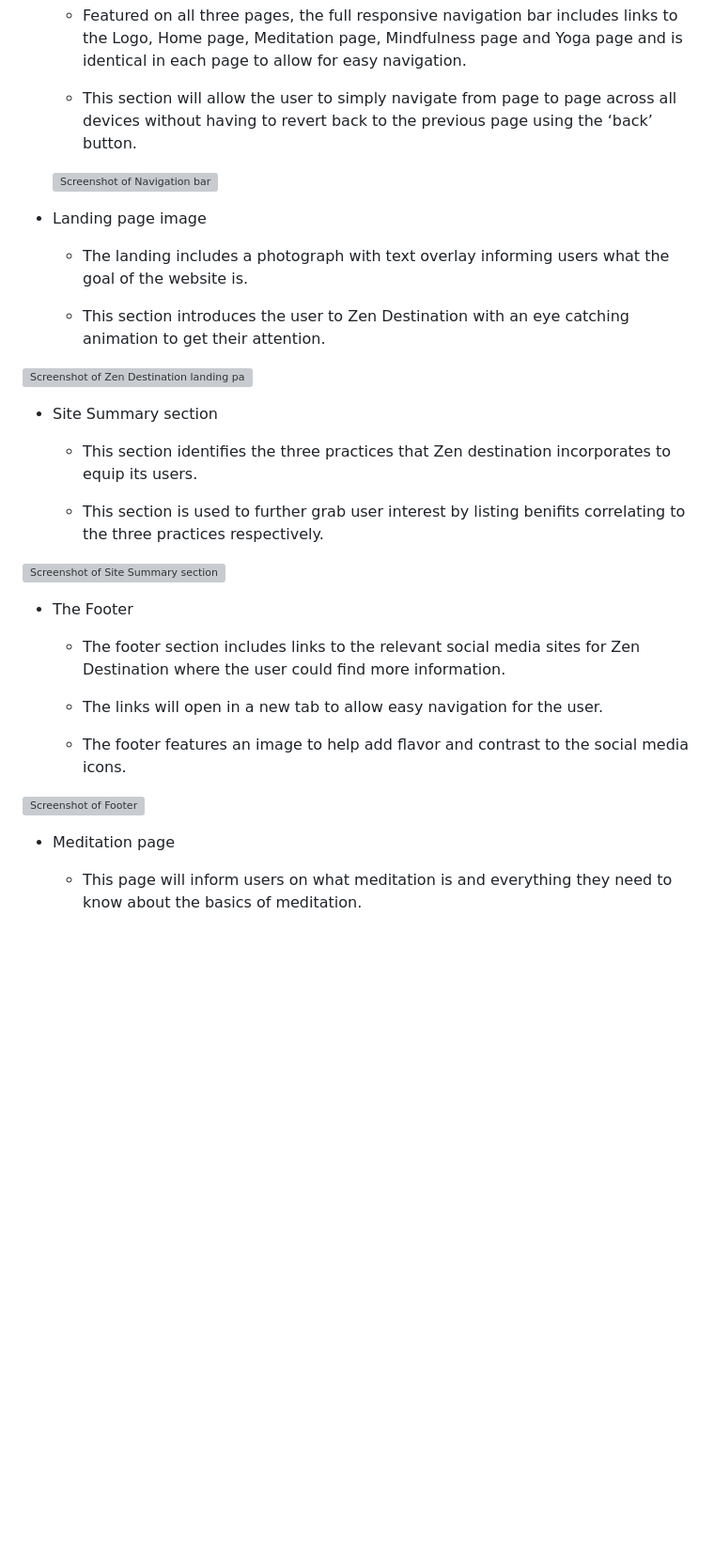
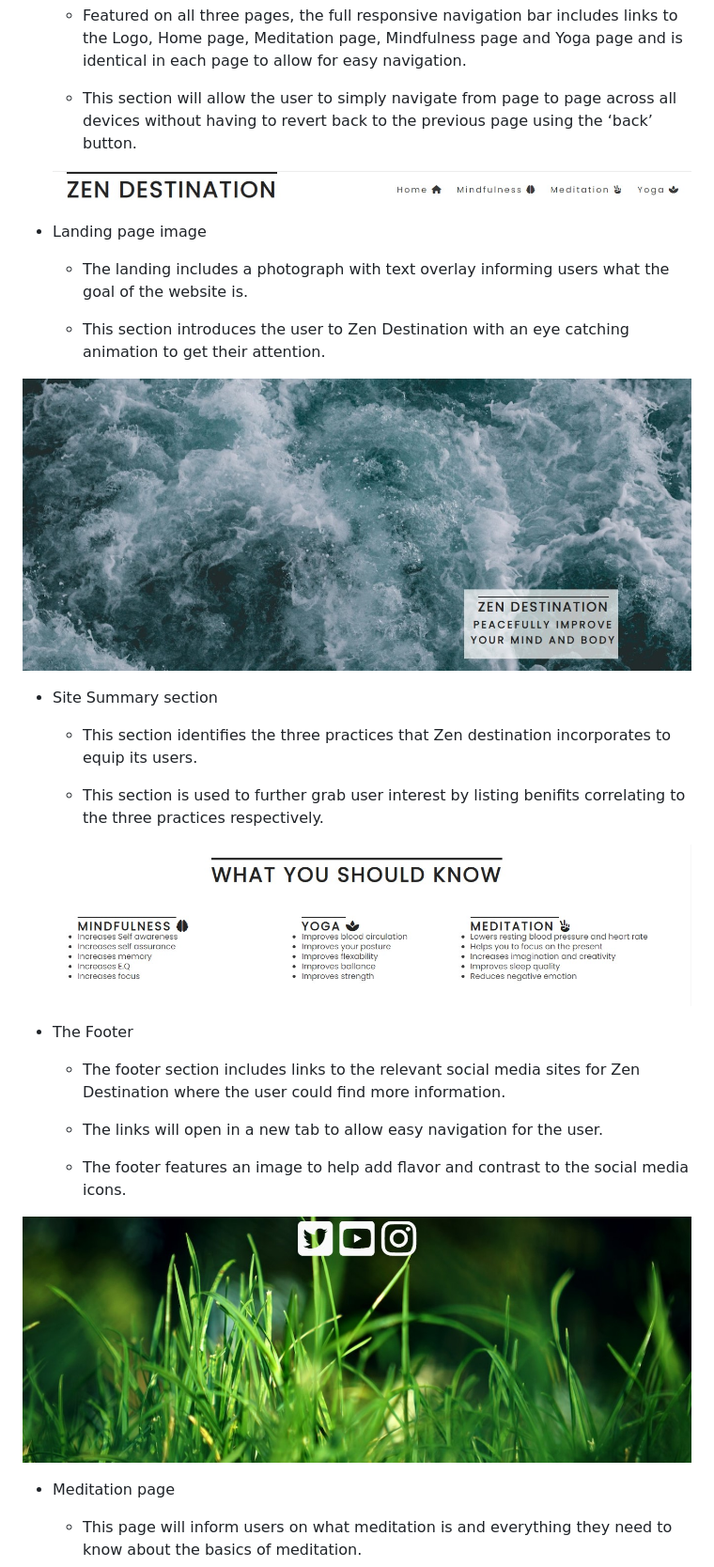
Before and after one commit to Giovonni7/Zen-destination, a Markdown page: README.md, the part around the change printed below. Shown: that part at 94% size. Rendered like a GitHub page; blank space fills up the shorter version; grey boxes are pictures that could not be loaded.

```diff
--- a/README.md
+++ b/README.md
@@ -14,7 +14,7 @@ Zen destiniation is a website created to inform everyday people about self impro
 
   * This section will allow the user to simply navigate from page to page across all devices without having to revert back to the previous page using the ‘back’ button.
 
-  ![Screenshot of Navigation bar](../Zen-destination/assets/images/nav-bar.jpg)
+  ![Screenshot of Navigation bar](/assets/images/nav-bar.jpg)
 
 * Landing page image
 
@@ -22,7 +22,7 @@ Zen destiniation is a website created to inform everyday people about self impro
 
   * This section introduces the user to Zen Destination with an eye catching animation to get their attention.
 
-![Screenshot of Zen Destination landing page](../Zen-destination/assets/images/ocean2.jpg)
+![Screenshot of Zen Destination landing page](/assets/images/ocean2.jpg)
 
 * Site Summary section
 
@@ -30,7 +30,7 @@ Zen destiniation is a website created to inform everyday people about self impro
 
   * This section is used to further grab user interest by listing benifits correlating to the three practices respectively.
 
-![Screenshot of Site Summary section](../Zen-destination/assets/images/Zenfacts.jpg)
+![Screenshot of Site Summary section](/assets/images/Zenfacts.jpg)
 
 * The Footer
 
@@ -40,7 +40,7 @@ Zen destiniation is a website created to inform everyday people about self impro
 
   * The footer features an image to help add flavor and contrast to the social media icons.
 
-![Screenshot of Footer](../Zen-destination/assets/images/Grasslinks.jpg)
+![Screenshot of Footer](/assets/images/Grasslinks.jpg)
 
 * Meditation page
 
```
Also changed, not shown: other parts of README.md (+5 -5 lines).
